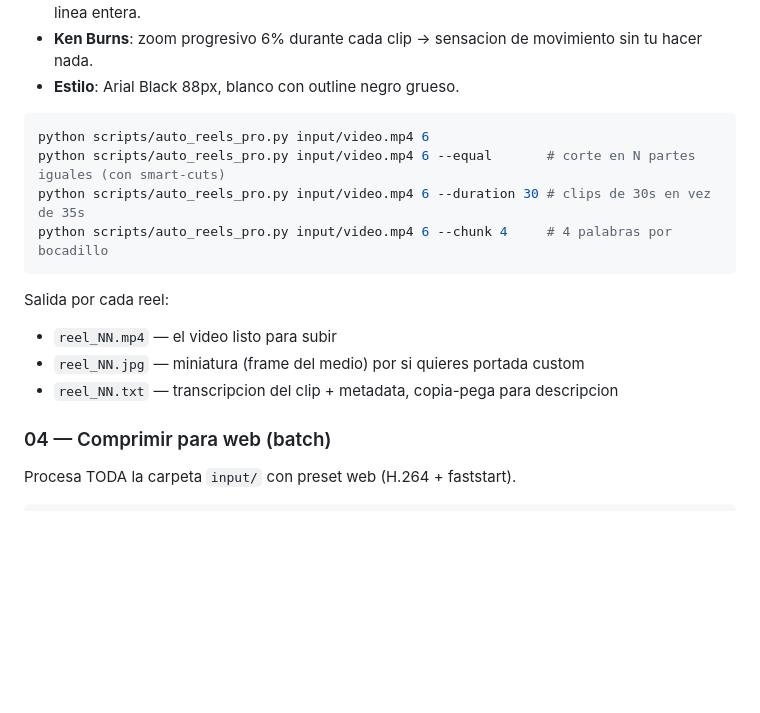
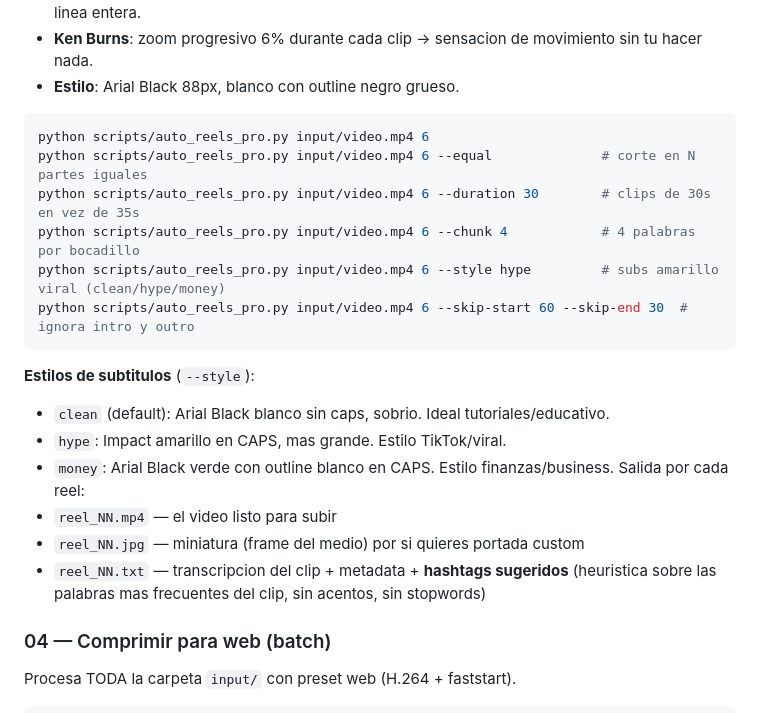
Before and after one commit to ilernetworklleida/editor, a Markdown page: README.md, the part around the change. GitHub-like rendering; blank space fills up the shorter version.

Commit message:
docs: documenta --style, --skip-start/end, hashtags en .txt

````diff
--- a/README.md
+++ b/README.md
@@ -122,14 +122,22 @@ Como el simple pero MUCHO mejor:
 - **Estilo**: Arial Black 88px, blanco con outline negro grueso.
 ```bash
 python scripts/auto_reels_pro.py input/video.mp4 6
-python scripts/auto_reels_pro.py input/video.mp4 6 --equal       # corte en N partes iguales (con smart-cuts)
-python scripts/auto_reels_pro.py input/video.mp4 6 --duration 30 # clips de 30s en vez de 35s
-python scripts/auto_reels_pro.py input/video.mp4 6 --chunk 4     # 4 palabras por bocadillo
+python scripts/auto_reels_pro.py input/video.mp4 6 --equal              # corte en N partes iguales
+python scripts/auto_reels_pro.py input/video.mp4 6 --duration 30        # clips de 30s en vez de 35s
+python scripts/auto_reels_pro.py input/video.mp4 6 --chunk 4            # 4 palabras por bocadillo
+python scripts/auto_reels_pro.py input/video.mp4 6 --style hype         # subs amarillo viral (clean/hype/money)
+python scripts/auto_reels_pro.py input/video.mp4 6 --skip-start 60 --skip-end 30  # ignora intro y outro
 ```
+
+**Estilos de subtitulos** (`--style`):
+- `clean` (default): Arial Black blanco sin caps, sobrio. Ideal tutoriales/educativo.
+- `hype`: Impact amarillo en CAPS, mas grande. Estilo TikTok/viral.
+- `money`: Arial Black verde con outline blanco en CAPS. Estilo finanzas/business.
 Salida por cada reel:
 - `reel_NN.mp4` — el video listo para subir
 - `reel_NN.jpg` — miniatura (frame del medio) por si quieres portada custom
-- `reel_NN.txt` — transcripcion del clip + metadata, copia-pega para descripcion
+- `reel_NN.txt` — transcripcion del clip + metadata + **hashtags sugeridos** (heuristica
+  sobre las palabras mas frecuentes del clip, sin acentos, sin stopwords)
 
 ### 04 — Comprimir para web (batch)
 Procesa TODA la carpeta `input/` con preset web (H.264 + faststart).
````
